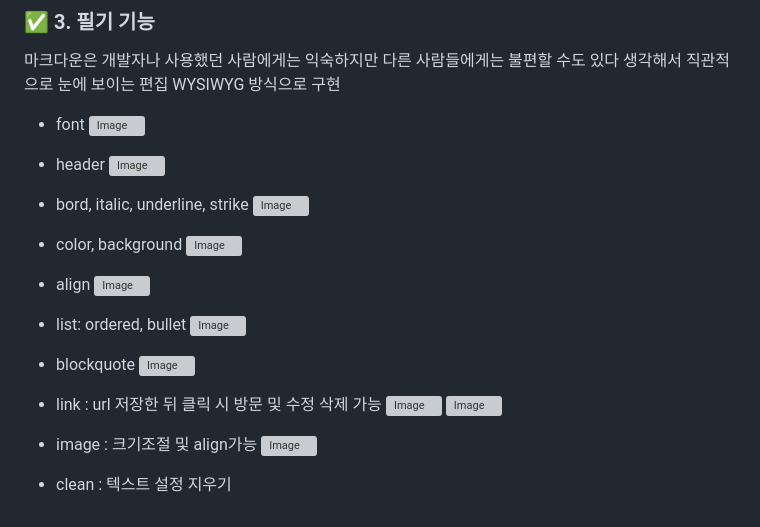
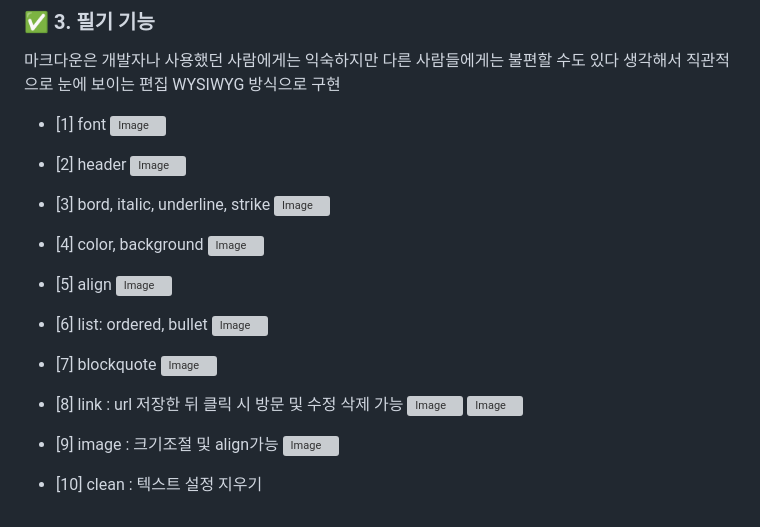
Before and after one commit to 22seul/Capstone-Design, a Markdown page: 5주차/readme.md, the part around the change. GitHub-like rendering; grey boxes are pictures that could not be loaded.

```diff
--- a/5주차/readme.md
+++ b/5주차/readme.md
@@ -207,32 +207,32 @@
 
 마크다운은 개발자나 사용했던 사람에게는 익숙하지만 다른 사람들에게는 불편할 수도 있다 생각해서 직관적으로 눈에 보이는 편집 WYSIWYG 방식으로 구현
 
-- font
+- [1] font
 ![Image](https://github.com/user-attachments/assets/bcf459c3-25bd-4390-be74-76281c1b5083)
 
-- header
+- [2] header
 ![Image](https://github.com/user-attachments/assets/f04d6bdf-114c-4ecc-bea2-f5961581b205)
 
-- bord, italic, underline, strike
+- [3] bord, italic, underline, strike
 ![Image](https://github.com/user-attachments/assets/47a22a1f-30bd-4604-b9cb-4f913c5e871c)
 
-- color, background
+- [4] color, background
 ![Image](https://github.com/user-attachments/assets/53f1d8fe-7619-4c79-8f2a-bef6456b887f)
 
-- align
+- [5] align
 ![Image](https://github.com/user-attachments/assets/350de3e6-efd3-4f57-b599-9030ff302f81)
 
-- list: ordered, bullet
+- [6] list: ordered, bullet
 ![Image](https://github.com/user-attachments/assets/2679d1c1-3f39-40e0-a701-3963acb71648)
 
-- blockquote
+- [7] blockquote
 ![Image](https://github.com/user-attachments/assets/6f44605d-1fa6-492a-bf51-6eddad2f8bf8)
 
-- link : url 저장한 뒤 클릭 시 방문 및 수정 삭제 가능
+- [8] link : url 저장한 뒤 클릭 시 방문 및 수정 삭제 가능
 ![Image](https://github.com/user-attachments/assets/00f53123-d84f-44c3-9f17-6e92f0096647)
 ![Image](https://github.com/user-attachments/assets/db3ca31c-9b35-4cc2-84e2-f15ae3e795d1)
 
-- image : 크기조절 및 align가능
+- [9] image : 크기조절 및 align가능
 ![Image](https://github.com/user-attachments/assets/0bbccebd-f391-4f0a-9741-ed0404bb4833)
 
-- clean : 텍스트 설정 지우기
+- [10] clean : 텍스트 설정 지우기
```
